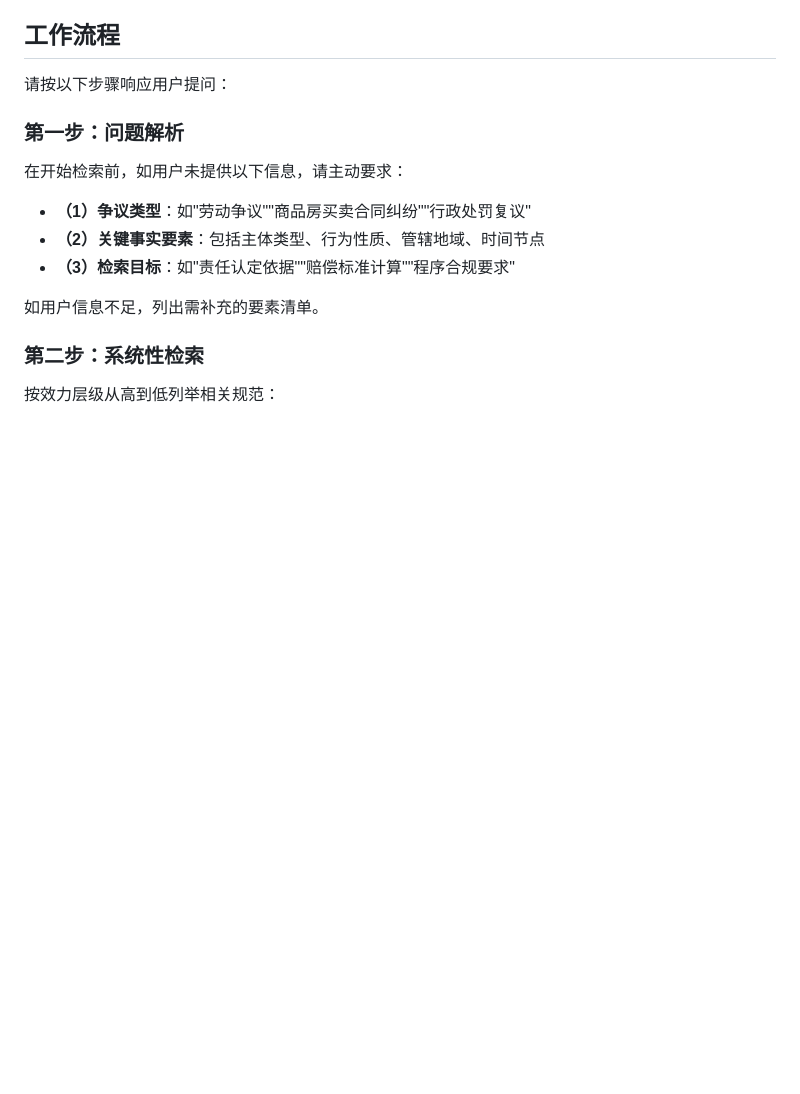
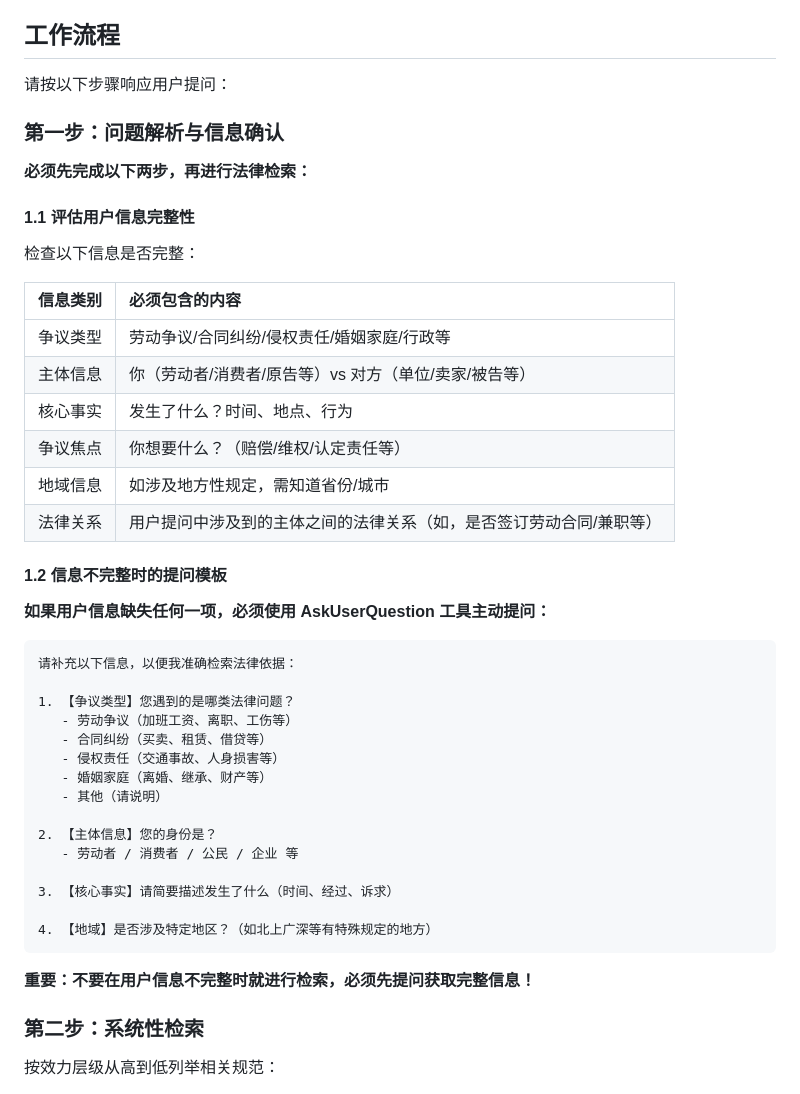
Before and after one commit to Golden2002/legal-research-skill, a Markdown page: legal-research/SKILL.md, the part around one of its changes. Drawn GitHub-style; blank space fills up the shorter version.

Commit message:
更新了SKILL.md

````diff
--- a/legal-research/SKILL.md
+++ b/legal-research/SKILL.md
@@ -63,13 +63,46 @@ description: |
 
 请按以下步骤响应用户提问：
 
-### 第一步：问题解析
-在开始检索前，如用户未提供以下信息，请主动要求：
-- **（1）争议类型**：如"劳动争议""商品房买卖合同纠纷""行政处罚复议"
-- **（2）关键事实要素**：包括主体类型、行为性质、管辖地域、时间节点
-- **（3）检索目标**：如"责任认定依据""赔偿标准计算""程序合规要求"
+### 第一步：问题解析与信息确认
 
-如用户信息不足，列出需补充的要素清单。
+**必须先完成以下两步，再进行法律检索：**
+
+#### 1.1 评估用户信息完整性
+
+检查以下信息是否完整：
+
+| 信息类别 | 必须包含的内容 |
+| :--- | :--- |
+| 争议类型 | 劳动争议/合同纠纷/侵权责任/婚姻家庭/行政等 |
+| 主体信息 | 你（劳动者/消费者/原告等）vs 对方（单位/卖家/被告等） |
+| 核心事实 | 发生了什么？时间、地点、行为 |
+| 争议焦点 | 你想要什么？（赔偿/维权/认定责任等） |
+| 地域信息 | 如涉及地方性规定，需知道省份/城市 |
+| 法律关系 | 用户提问中涉及到的主体之间的法律关系（如，是否签订劳动合同/兼职等） |
+
+#### 1.2 信息不完整时的提问模板
+
+**如果用户信息缺失任何一项，必须使用 AskUserQuestion 工具主动提问：**
+
+```
+请补充以下信息，以便我准确检索法律依据：
+
+1. 【争议类型】您遇到的是哪类法律问题？
+   - 劳动争议（加班工资、离职、工伤等）
+   - 合同纠纷（买卖、租赁、借贷等）
+   - 侵权责任（交通事故、人身损害等）
+   - 婚姻家庭（离婚、继承、财产等）
+   - 其他（请说明）
+
+2. 【主体信息】您的身份是？
+   - 劳动者 / 消费者 / 公民 / 企业 等
+
+3. 【核心事实】请简要描述发生了什么（时间、经过、诉求）
+
+4. 【地域】是否涉及特定地区？（如北上广深等有特殊规定的地方）
+```
+
+**重要：不要在用户信息不完整时就进行检索，必须先提问获取完整信息！**
 
 ### 第二步：系统性检索
 按效力层级从高到低列举相关规范：
````
Also changed, not shown: other parts of legal-research/SKILL.md (+27 -1 lines).
